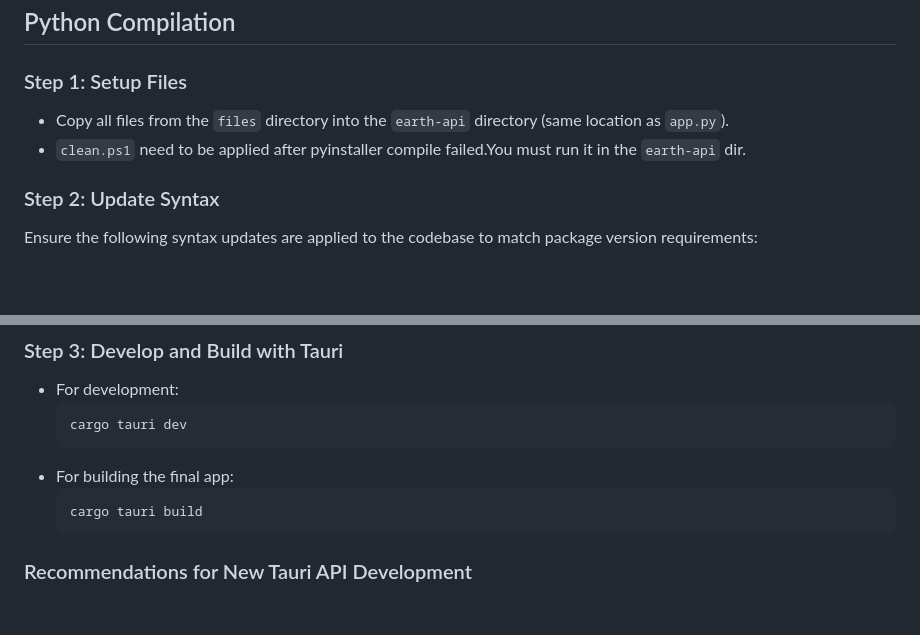
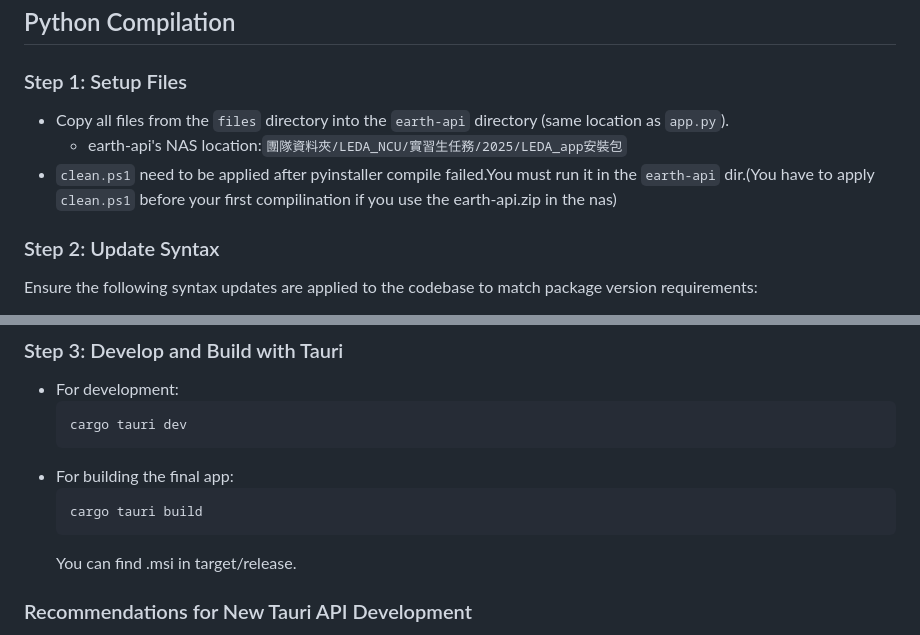
Before and after one commit to daniel29348679/LEDA_Tauri, a Markdown page: README.md, 2 parts joined by grey strips. Drawn GitHub-style; blank space fills up the shorter version.

````diff
--- a/README.md
+++ b/README.md
@@ -5,8 +5,9 @@ This guide provides step-by-step instructions to compile the LEDA app for Python
 ## Python Compilation
 
 ### Step 1: Setup Files
-- Copy all files from the `files` directory into the `earth-api` directory (same location as `app.py`).
-- `clean.ps1` need to be applied after pyinstaller compile failed.You must run it in the `earth-api` dir.
+- Copy all files from the `files` directory into the `earth-api`       directory (same location as `app.py`).
+   - earth-api's NAS location:`團隊資料夾/LEDA_NCU/實習生任務/2025/LEDA_app安裝包`
+- `clean.ps1` need to be applied after pyinstaller compile failed.You must run it in the `earth-api` dir.(You have to apply `clean.ps1` before your first compilination if you use the earth-api.zip in the nas)
 
 ### Step 2: Update Syntax
 Ensure the following syntax updates are applied to the codebase to match package version requirements:
@@ -99,6 +100,7 @@ cargo install tauri-cli --version "^2.0.0" --locked
   ```bash
   cargo tauri build
   ```
+  You can find .msi in target/release.
 
 ### Recommendations for New Tauri API Development
 - The original LEDA app listens on port `8000`.
````
